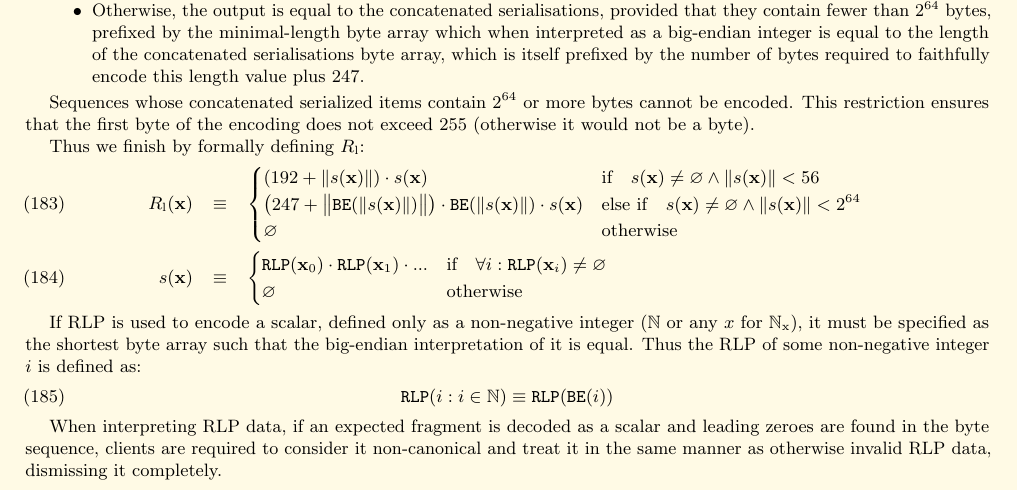
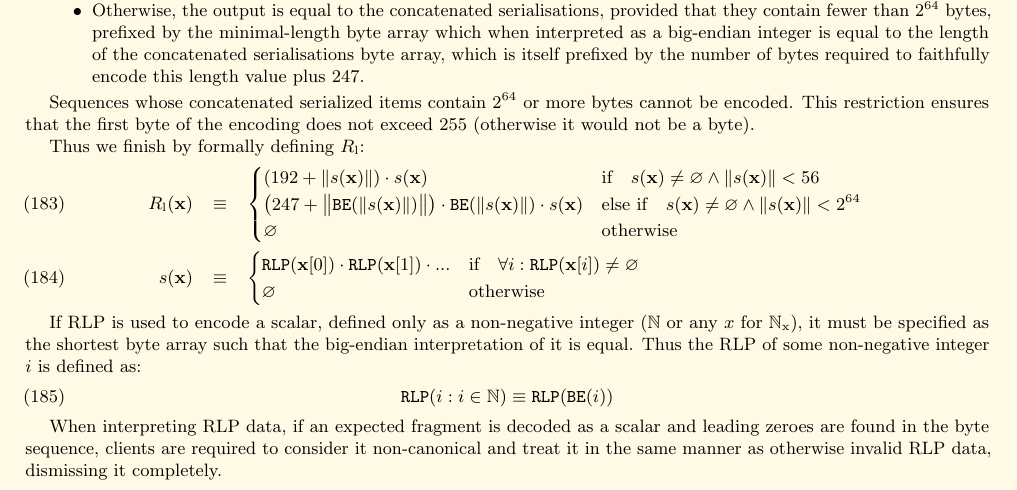
Before and after one commit to ethereum/yellowpaper, a LaTeX paper (Paper.tex): part of page 18 of 39, cut so that both start at the same text. Compiled offline with pdfLaTeX; a LaTeX package or settings file that is missing is left out.

Commit message:
Fix notation for sequence elements.
According to eqs. (177) and (178), the elements of the sequence are selected
with the notation ...[...]. While eq. (180) uses that notation for x[0],
eq. (184) was using a subscript notation x_0, x_1, and x_i. This commit turns
these into x[0], x[1], and x[i].

```diff
--- a/Paper.tex
+++ b/Paper.tex
@@ -1378,7 +1378,7 @@ R_{\mathrm{l}}(\mathbf{x}) & \equiv & \begin{cases}
 \varnothing & \text{otherwise}
 \end{cases} \\
 s(\mathbf{x}) & \equiv & \begin{cases}
-\mathtt{RLP}(\mathbf{x}_0) \cdot \mathtt{RLP}(\mathbf{x}_1) \cdot ... & \text{if} \quad \forall i: \mathtt{RLP}(\mathbf{x}_i) \neq \varnothing \\
+\mathtt{RLP}(\mathbf{x}[0]) \cdot \mathtt{RLP}(\mathbf{x}[1]) \cdot ... & \text{if} \quad \forall i: \mathtt{RLP}(\mathbf{x}[i]) \neq \varnothing \\
 \varnothing & \text{otherwise}
 \end{cases}
 \end{eqnarray}
```
